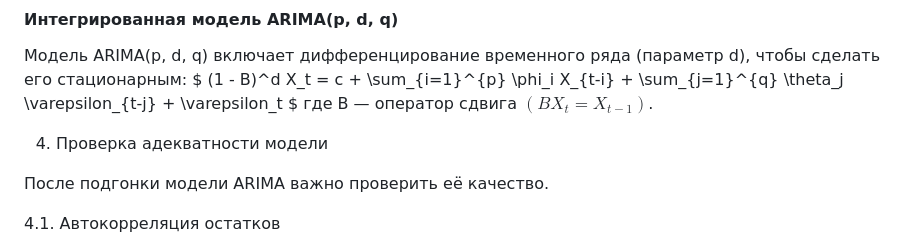
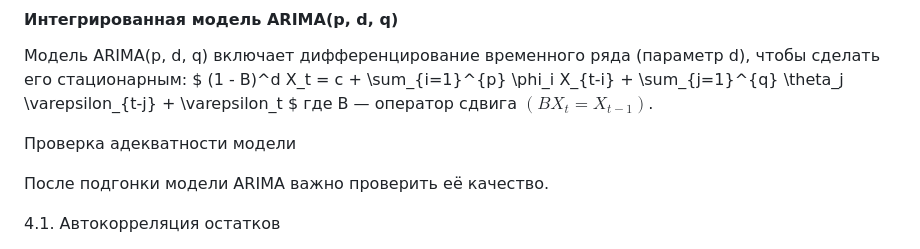
Before and after one commit to Dizel69/ECM_AND_Program, a Markdown page: QuantitativeMethodsInMarketing/README.md, the part around the change printed below. GitHub-like rendering.

```diff
--- a/QuantitativeMethodsInMarketing/README.md
+++ b/QuantitativeMethodsInMarketing/README.md
@@ -50,7 +51,7 @@ $ (1 - B)^d X_t = c + \sum_{i=1}^{p} \phi_i X_{t-i} + \sum_{j=1}^{q} \theta_j \v
 где B  — оператор сдвига $( B X_t = X_{t-1} )$.
 
 
-4. Проверка адекватности модели
+ Проверка адекватности модели
 
 После подгонки модели ARIMA важно проверить её качество.
 
```
Also changed, not shown: other parts of QuantitativeMethodsInMarketing/README.md (+2 -1 lines).
